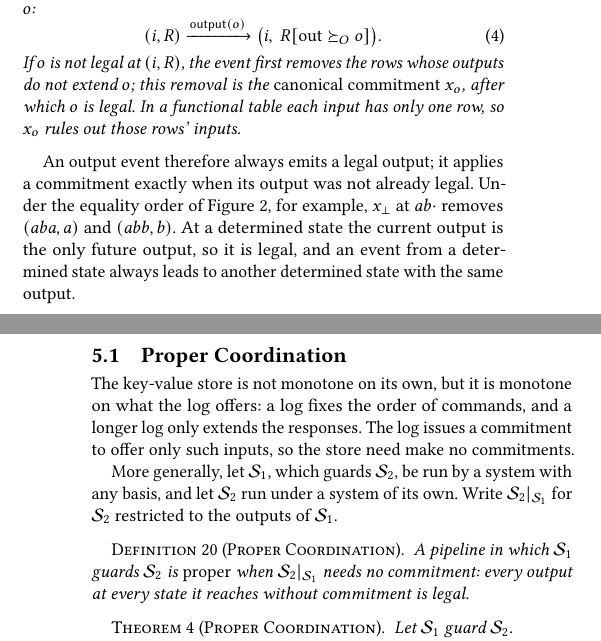
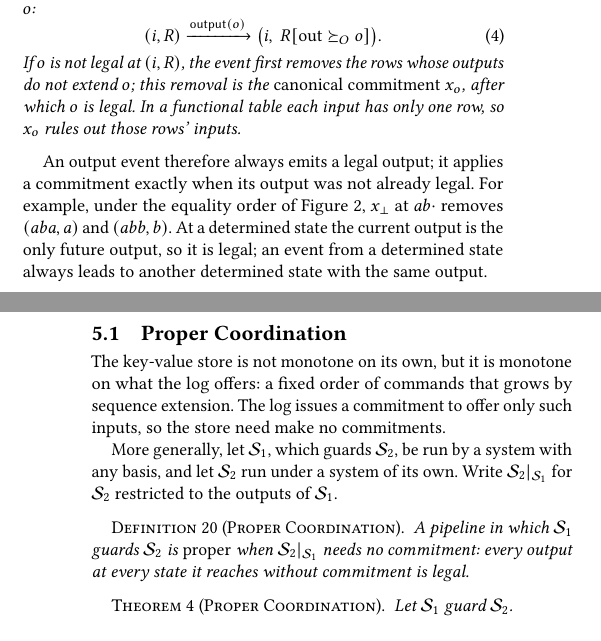
Before and after one commit to jhellerstein/coord-criterion, a LaTeX document (cidr.tex): two parts of the columns of pages 4 and 10 of 14, joined at a grey line, cut so that both start at the same text, the shorter picture padded with empty space. Compiled offline with pdfLaTeX.

Commit message:
minor mod

```diff
--- a/cidr.tex
+++ b/cidr.tex
@@ -644,10 +644,10 @@
 
 An output event therefore always emits a legal output; it applies a
 \commitment exactly when its output was not already legal.
-Under the equality order of Figure~\ref{fig:nonmonotone-frame}, for example,
+For example, under the equality order of Figure~\ref{fig:nonmonotone-frame},
 $x_\bot$ at $ab\cdot$ removes $(aba,a)$ and $(abb,b)$.  At a
-determined state the current output is the only future output, so it is legal,
-and an event from a determined state always leads to another determined state
+determined state the current output is the only future output, so it is legal;
+an event from a determined state always leads to another determined state
 with the same output.
 % A system may also issue \commitments of its own, as the registrar does in
 % Figure~\ref{fig:election-frames}(d) (\S\ref{sec:systems}).
@@ -1467,8 +1467,8 @@
 \label{sec:proper-coordination}
 
 The key-value store is not
-monotone on its own, but it is monotone on what the log offers: a log fixes
-the order of commands, and a longer log only extends the responses.  The log
+monotone on its own, but it is monotone on what the log offers: a fixed order of commands
+that grows by sequence extension.  The log
 issues a \commitment to offer only such inputs, so the store need make no
 \commitments.
 
```
